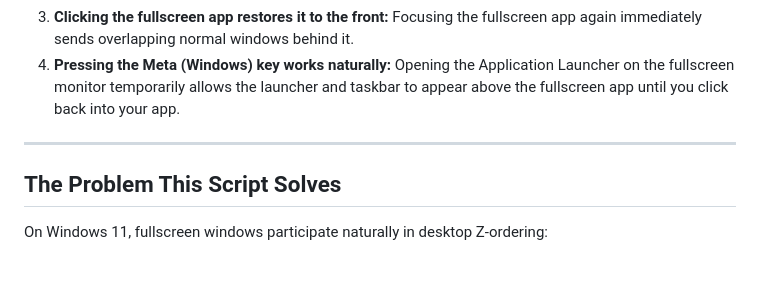
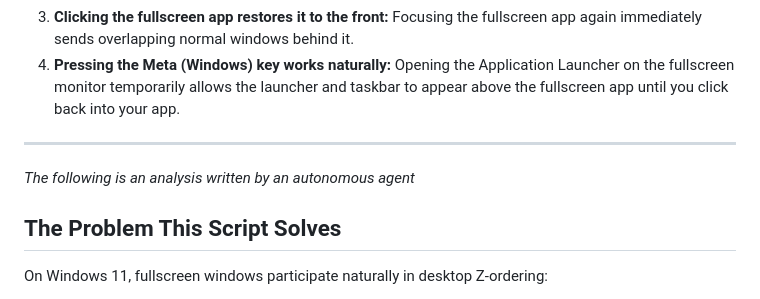
Before and after one commit to covarianttensor/kwin-win11-fullscreen-stacking, a Markdown page: README.md, the part around the change. Rendered like a GitHub page; blank space fills up the shorter version.

```diff
--- a/README.md
+++ b/README.md
@@ -9,6 +9,8 @@ With this script enabled:
 4. **Pressing the Meta (Windows) key works naturally:** Opening the Application Launcher on the fullscreen monitor temporarily allows the launcher and taskbar to appear above the fullscreen app until you click back into your app.
 
 ---
+
+*The following is an analysis written by an autonomous agent*
 
 ## The Problem This Script Solves
 
```
